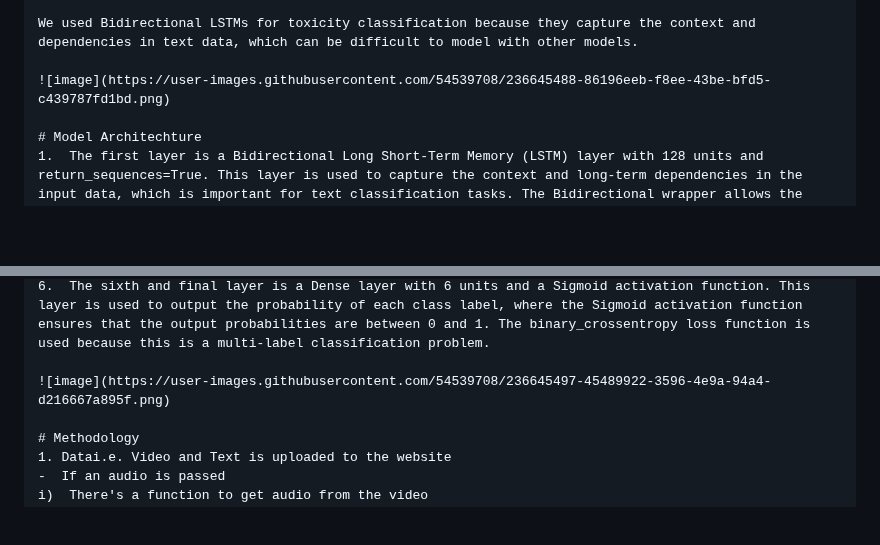
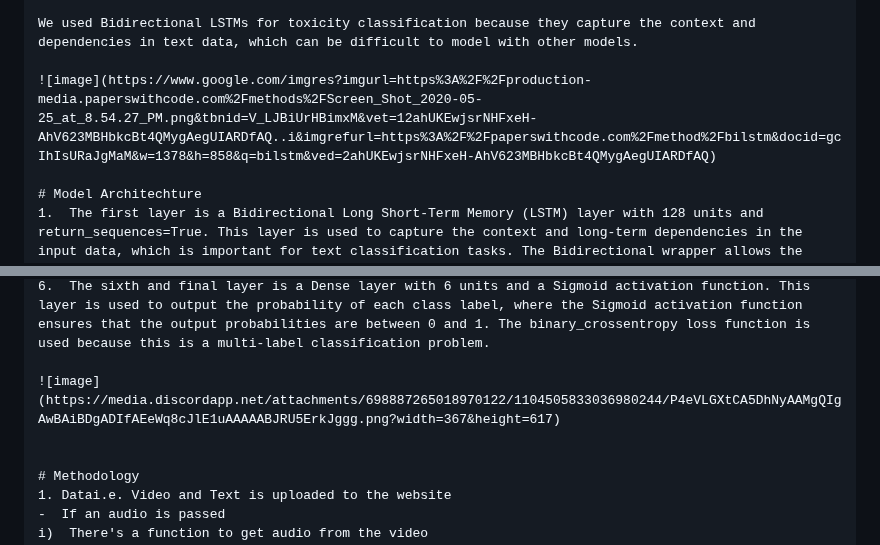
Before and after one commit to Anjila-26/ShieldTalk, a Markdown page: README.md, 2 parts joined by grey strips. Drawn GitHub-style; blank space fills up the shorter version.

```diff
--- a/README.md
+++ b/README.md
@@ -21,7 +21,7 @@ We have created a Deep Learning Model consisting of bidirectional lstm instead o
 
 We used Bidirectional LSTMs for toxicity classification because they capture the context and dependencies in text data, which can be difficult to model with other models.
 
-![image](https://user-images.githubusercontent.com/54539708/236645488-86196eeb-f8ee-43be-bfd5-c439787fd1bd.png)
+![image](https://www.google.com/imgres?imgurl=https%3A%2F%2Fproduction-media.paperswithcode.com%2Fmethods%2FScreen_Shot_2020-05-25_at_8.54.27_PM.png&tbnid=V_LJBiUrHBimxM&vet=12ahUKEwjsrNHFxeH-AhV623MBHbkcBt4QMygAegUIARDfAQ..i&imgrefurl=https%3A%2F%2Fpaperswithcode.com%2Fmethod%2Fbilstm&docid=gcIhIsURaJgMaM&w=1378&h=858&q=bilstm&ved=2ahUKEwjsrNHFxeH-AhV623MBHbkcBt4QMygAegUIARDfAQ)
 
 # Model Architechture
 1.  The first layer is a Bidirectional Long Short-Term Memory (LSTM) layer with 128 units and return_sequences=True. This layer is used to capture the context and long-term dependencies in the input data, which is important for text classification tasks. The Bidirectional wrapper allows the layer to process the input in both forward and backward directions, which improves the model's ability to capture the relationships between words.
@@ -31,7 +31,8 @@ We used Bidirectional LSTMs for toxicity classification because they capture the
 5.  The fifth layer is another Dropout layer with a rate of 0.1, which is used to further prevent overfitting.
 6.  The sixth and final layer is a Dense layer with 6 units and a Sigmoid activation function. This layer is used to output the probability of each class label, where the Sigmoid activation function ensures that the output probabilities are between 0 and 1. The binary_crossentropy loss function is used because this is a multi-label classification problem.
 
-![image](https://user-images.githubusercontent.com/54539708/236645497-45489922-3596-4e9a-94a4-d216667a895f.png)
+![image](https://media.discordapp.net/attachments/698887265018970122/1104505833036980244/P4eVLGXtCA5DhNyAAMgQIgAwBAiBDgADIfAEeWq8cJlE1uAAAAABJRU5ErkJggg.png?width=367&height=617)
+
 
 # Methodology
 1. Datai.e. Video and Text is uploaded to the website
```
